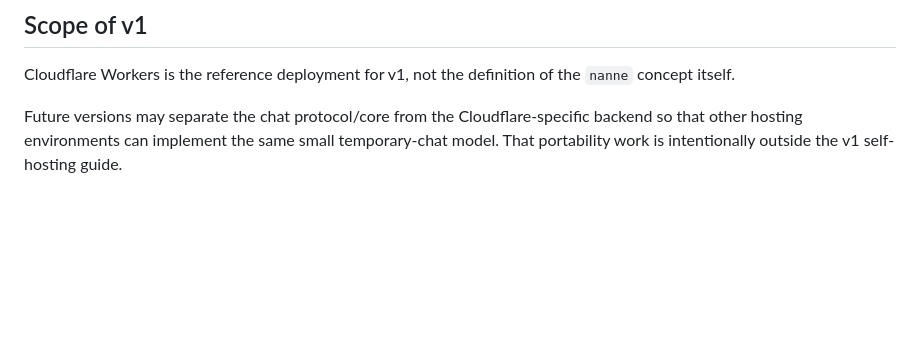
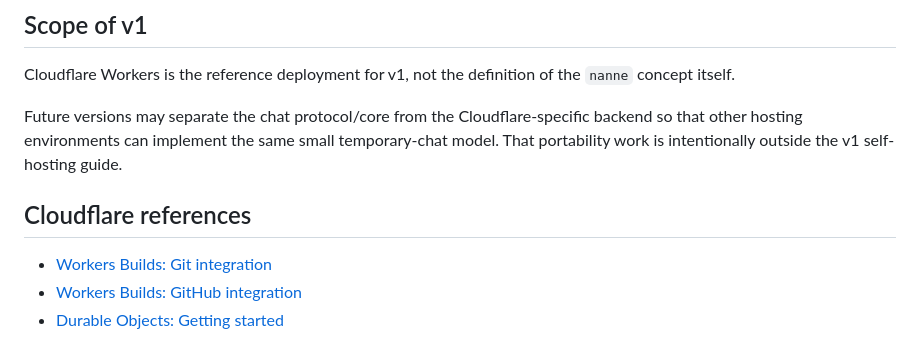
Before and after one commit to yo4e/nanne, a Markdown page: docs/SELF_HOSTING.md, the part around the change. Drawn GitHub-style; blank space fills up the shorter version.

Commit message:
docs: link Cloudflare deployment references

```diff
--- a/docs/SELF_HOSTING.md
+++ b/docs/SELF_HOSTING.md
@@ -160,3 +160,10 @@ Each self-hosting operator is responsible for their own deployment, users, data
 Cloudflare Workers is the reference deployment for v1, not the definition of the `nanne` concept itself.
 
 Future versions may separate the chat protocol/core from the Cloudflare-specific backend so that other hosting environments can implement the same small temporary-chat model. That portability work is intentionally outside the v1 self-hosting guide.
+
+
+## Cloudflare references
+
+- [Workers Builds: Git integration](https://developers.cloudflare.com/workers/ci-cd/builds/git-integration/)
+- [Workers Builds: GitHub integration](https://developers.cloudflare.com/workers/ci-cd/builds/git-integration/github-integration/)
+- [Durable Objects: Getting started](https://developers.cloudflare.com/durable-objects/get-started/)
```
